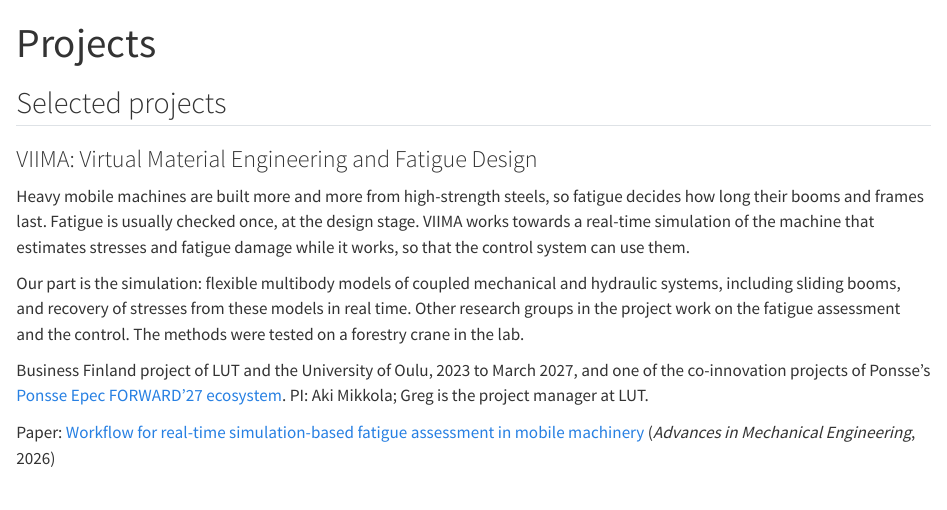
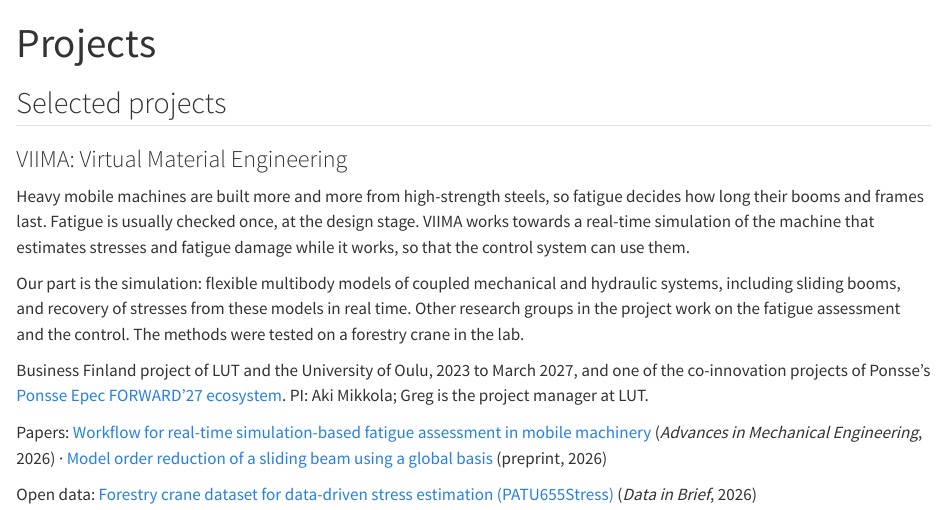
Before and after one commit to gorzech/gorzech.github.io, a Quarto document (projects.qmd): the page in a window 1100 px wide, from its top. Rendered offline with R 4.5, knitr and Pandoc in place of Quarto, with nearby package versions.

Commit message:
Projects page: VIIMA name as in the research plan; add preprint and open dataset
Co-Authored-By: Claude Opus 5.5 <noreply@anthropic.com>

```diff
--- a/projects.qmd
+++ b/projects.qmd
@@ -6,14 +6,16 @@ title: "Projects"
 
 ::: {.grid}
 ::: {.g-col-12 .g-col-md-6}
-### VIIMA: Virtual Material Engineering and Fatigue Design
+### VIIMA: Virtual Material Engineering
 Heavy mobile machines are built more and more from high-strength steels, so fatigue decides how long their booms and frames last. Fatigue is usually checked once, at the design stage. VIIMA works towards a real-time simulation of the machine that estimates stresses and fatigue damage while it works, so that the control system can use them.
 
 Our part is the simulation: flexible multibody models of coupled mechanical and hydraulic systems, including sliding booms, and recovery of stresses from these models in real time. Other research groups in the project work on the fatigue assessment and the control. The methods were tested on a forestry crane in the lab.
 
 Business Finland project of LUT and the University of Oulu, 2023 to March 2027, and one of the co-innovation projects of Ponsse's [Ponsse Epec FORWARD'27 ecosystem](https://forward27.ponsse.com/news/ponsse-epec-forward27-ecosystem-webinar-feb-7th-presenting-our-active-co-innovation-projects/). PI: Aki Mikkola; Greg is the project manager at LUT.
 
-Paper: [Workflow for real-time simulation-based fatigue assessment in mobile machinery](https://doi.org/10.1177/16878132261424717) (*Advances in Mechanical Engineering*, 2026)
+Papers: [Workflow for real-time simulation-based fatigue assessment in mobile machinery](https://doi.org/10.1177/16878132261424717) (*Advances in Mechanical Engineering*, 2026) · [Model order reduction of a sliding beam using a global basis](https://doi.org/10.48550/arXiv.2607.11794) (preprint, 2026)
+
+Open data: [Forestry crane dataset for data-driven stress estimation (PATU655Stress)](https://doi.org/10.1016/j.dib.2026.112848) (*Data in Brief*, 2026)
 :::
 :::
 
```
